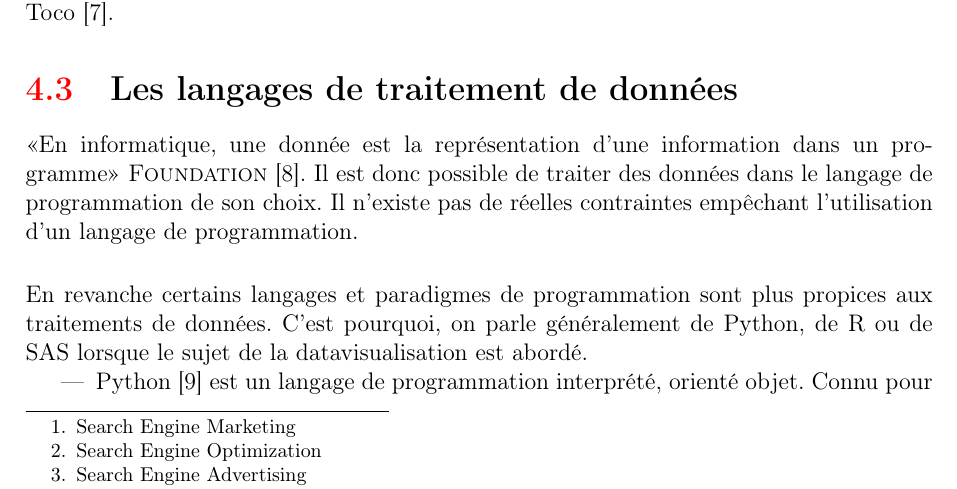
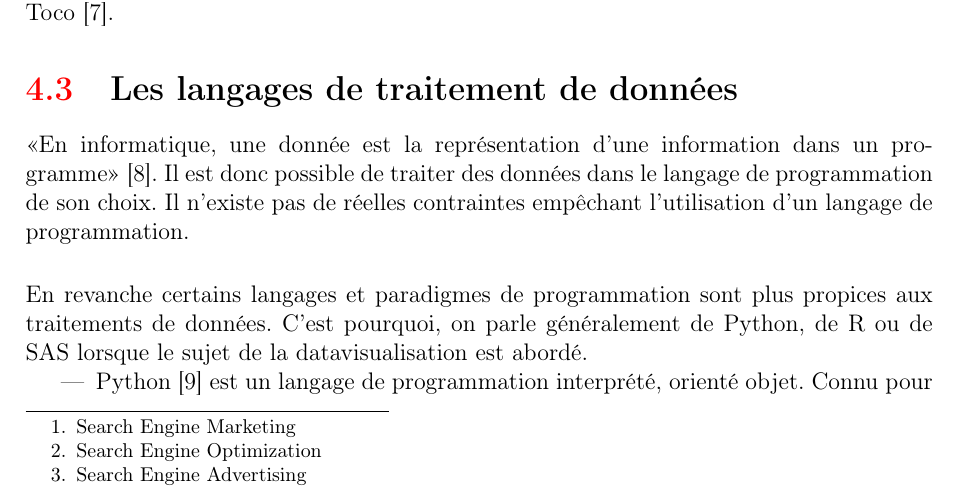
Before and after one commit to AlexandrePetit-Pas/rapport-stage-M1, a LaTeX thesis (00_main.tex, which reads 09_etat_art_langages.tex): part of page 16 of 43, cut so that both start at the same text. Compiled offline with pdfLaTeX.

Commit message:
fix bug cite

```diff
--- a/09_etat_art_langages.tex
+++ b/09_etat_art_langages.tex
@@ -1,4 +1,4 @@
-\guillemotleft En informatique, une donnée est la représentation d'une information dans un programme\guillemotright ~\textcite{Wiki}. Il est donc possible de traiter des données dans le langage de programmation de son choix. Il n'existe pas de réelles contraintes empêchant l'utilisation d'un langage de programmation.\\
+\guillemotleft En informatique, une donnée est la représentation d'une information dans un programme\guillemotright ~\cite{Wiki}. Il est donc possible de traiter des données dans le langage de programmation de son choix. Il n'existe pas de réelles contraintes empêchant l'utilisation d'un langage de programmation.\\
 
 En revanche certains langages et paradigmes de programmation sont plus propices aux traitements de données. C'est pourquoi, on parle généralement de Python, de R ou de SAS lorsque le sujet de la datavisualisation est abordé.
 \begin{itemize}
```
Also changed, not shown: Rapport_de_stage_Alexandre_Petit-Pas.pdf.
